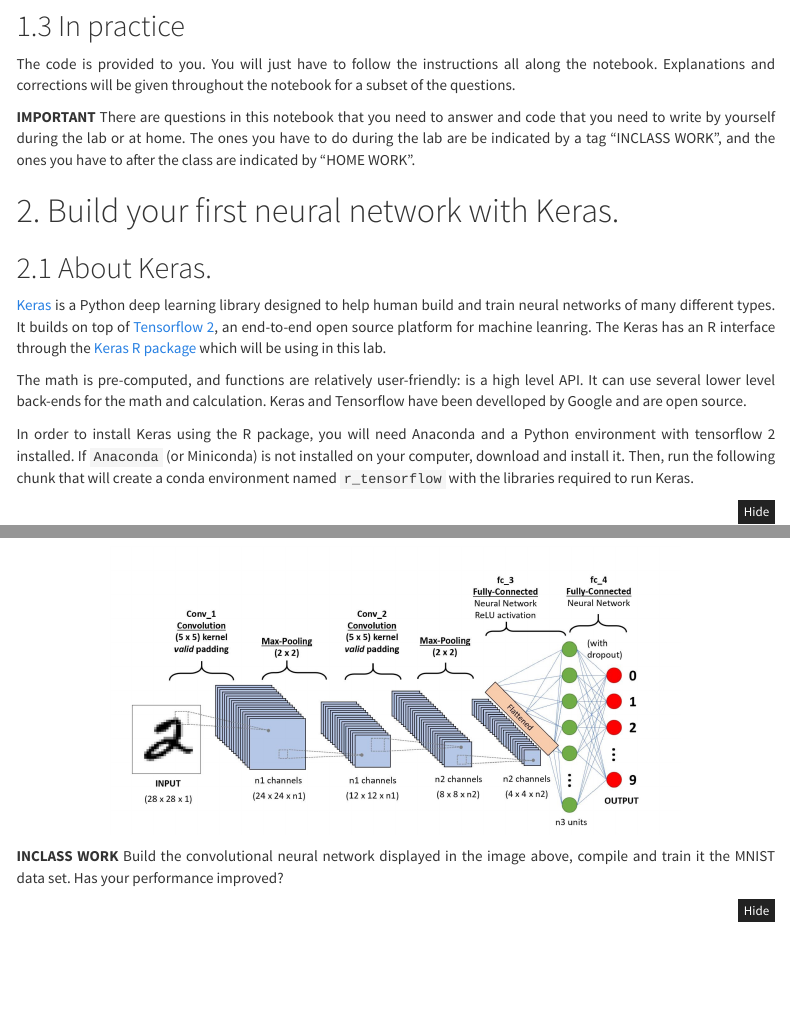
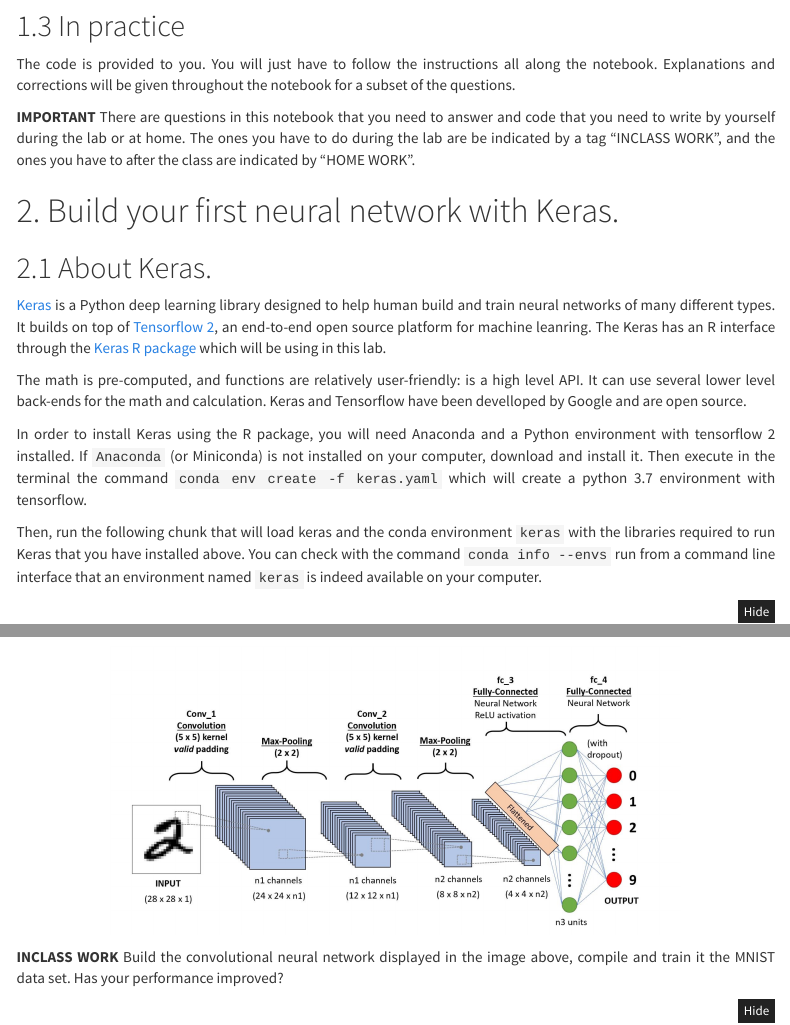
Before and after one commit to Monia234/IFSBM-bigdata-module12, an R Markdown document (R_TP2/src/TP_NN.Rmd): the page in a window 1100 px wide, from 800 px down, and a second part further down, joined at a grey line. Rendered offline with R 4.5, knitr and Pandoc, with nearby package versions; some code elsewhere in the file could not run offline; menus at the side of the page are left out; common packages that the code uses without loading them are loaded.

Commit message:
update req for R_TP2

````diff
--- a/R_TP2/src/TP_NN.Rmd
+++ b/R_TP2/src/TP_NN.Rmd
@@ -69,8 +69,13 @@ lower level back-ends for the math and calculation. Keras and Tensorflow have be
 and are open source.
 
 In order to install Keras using the R package, you will need Anaconda and a Python environment with tensorflow 2
-installed. If `Anaconda` (or Miniconda) is not installed on your computer, download and install it. Then, run the
-following chunk that will create a conda environment named `r_tensorflow` with the libraries required to run Keras.
+installed. If `Anaconda` (or Miniconda) is not installed on your computer, download and install it. Then execute in the
+terminal the command `conda env create -f keras.yaml` which will create a python 3.7 environment with tensorflow.
+
+
+Then, run the following chunk that will load keras and the conda environment `keras` with the libraries required to run
+Keras that you have installed above. You can check with the command `conda info --envs` run from a command line
+interface that an environment named `keras` is indeed available on your computer.
 
 ```{r}
 library(keras)
--- a/env.yaml
+++ b/env.yaml
@@ -9,4 +9,5 @@ dependencies:
   - r-cgdsr
   - r-colorbrewer
   - r-glmnet
+  - r-maditr
   - r-rmarkdown
--- a/keras.yaml
+++ b/keras.yaml
@@ -11,4 +11,4 @@ dependencies:
   - requests
   - h5py
   - pip:
-    - tensorflow=2.7.*
+    - tensorflow==2.7
````
Also changed, not shown: R_TP2/src/TP_NN.Rmd (5 more changed lines).
